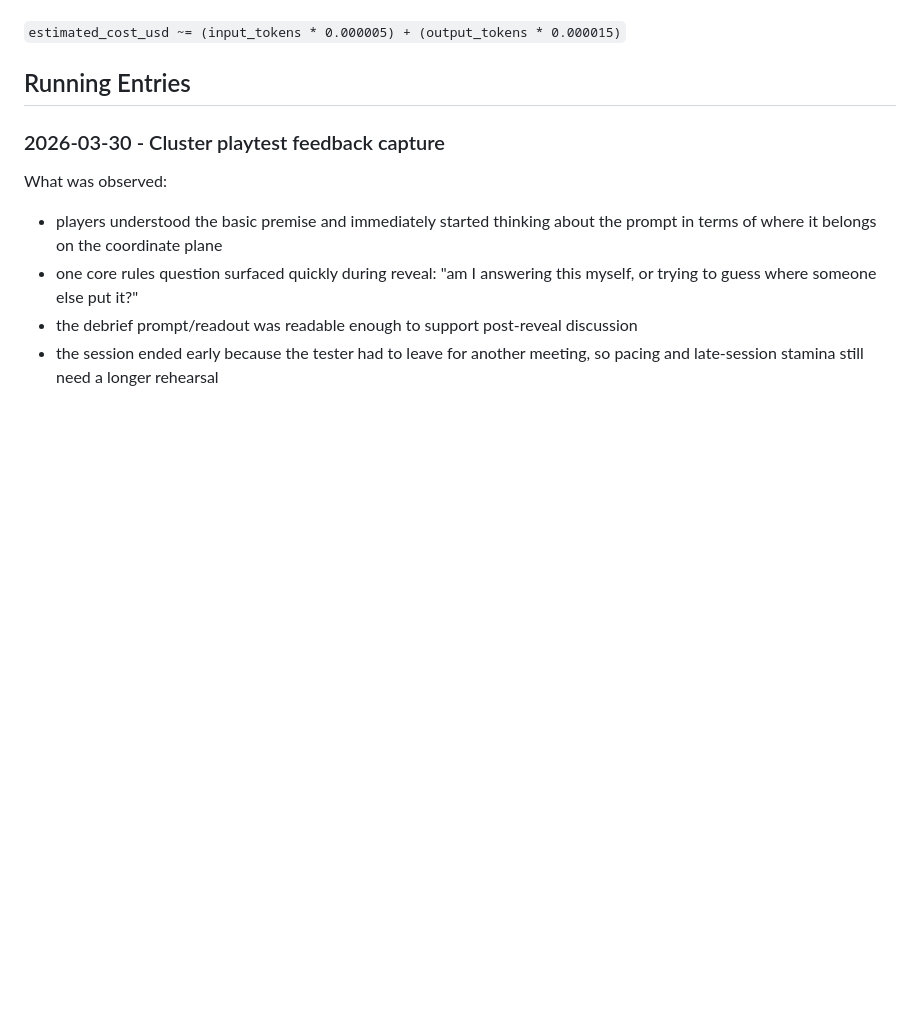
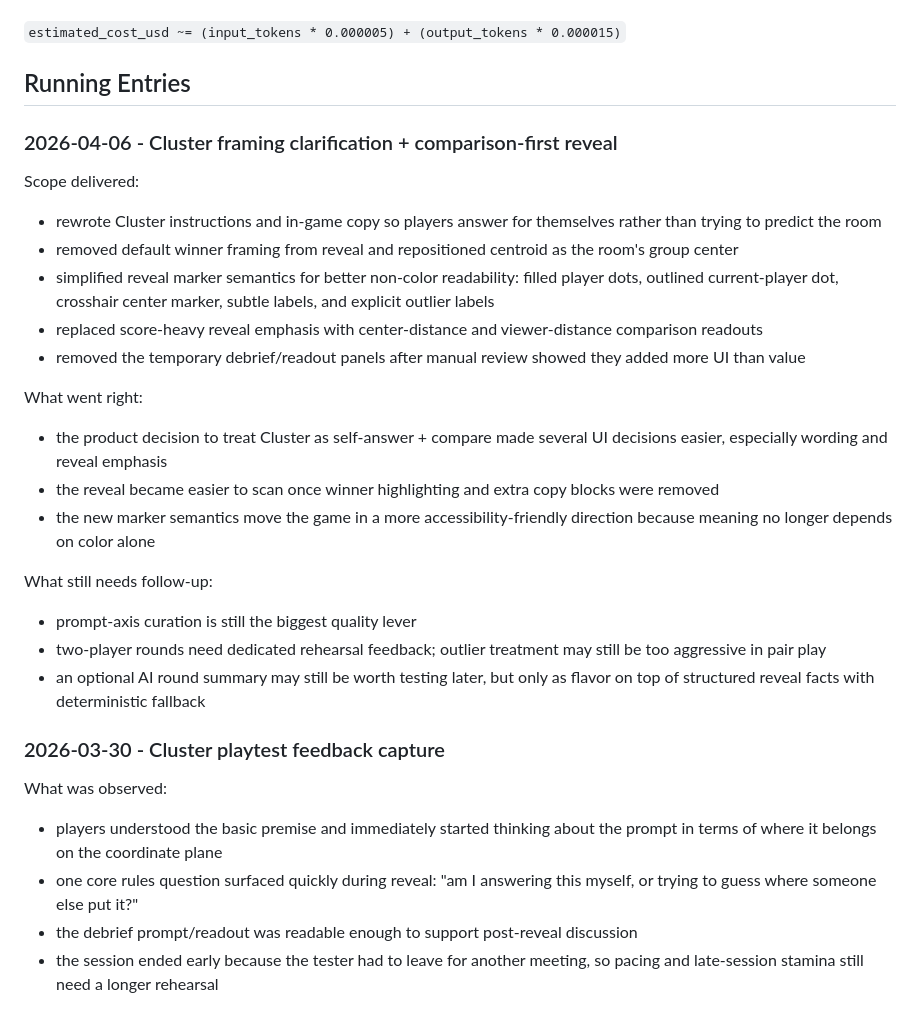
Before and after one commit to jgoodhcg/mindmeld, a Markdown page: roadmap/cluster-delivery-log.md, the part around one of its changes. GitHub-like rendering; blank space fills up the shorter version.

Commit message:
Update Cluster roadmap after reveal pass
Co-authored-by: Codex <codex@users.noreply.github.com>
AI-Provider: OpenAI
AI-Product: codex
AI-Model: gpt-5

```diff
--- a/roadmap/cluster-delivery-log.md
+++ b/roadmap/cluster-delivery-log.md
@@ -30,6 +30,25 @@ Assumptions used for rough USD estimates:
 `estimated_cost_usd ~= (input_tokens * 0.000005) + (output_tokens * 0.000015)`
 
 ## Running Entries
+
+### 2026-04-06 - Cluster framing clarification + comparison-first reveal
+
+Scope delivered:
+- rewrote Cluster instructions and in-game copy so players answer for themselves rather than trying to predict the room
+- removed default winner framing from reveal and repositioned centroid as the room's group center
+- simplified reveal marker semantics for better non-color readability: filled player dots, outlined current-player dot, crosshair center marker, subtle labels, and explicit outlier labels
+- replaced score-heavy reveal emphasis with center-distance and viewer-distance comparison readouts
+- removed the temporary debrief/readout panels after manual review showed they added more UI than value
+
+What went right:
+- the product decision to treat Cluster as self-answer + compare made several UI decisions easier, especially wording and reveal emphasis
+- the reveal became easier to scan once winner highlighting and extra copy blocks were removed
+- the new marker semantics move the game in a more accessibility-friendly direction because meaning no longer depends on color alone
+
+What still needs follow-up:
+- prompt-axis curation is still the biggest quality lever
+- two-player rounds need dedicated rehearsal feedback; outlier treatment may still be too aggressive in pair play
+- an optional AI round summary may still be worth testing later, but only as flavor on top of structured reveal facts with deterministic fallback
 
 ### 2026-03-30 - Cluster playtest feedback capture
 
```
Also changed, not shown: other parts of roadmap/cluster-delivery-log.md (+1 -1 lines), roadmap/cluster-improvements.md (+10 -9 lines), roadmap/work-party-prep.md (+10 -4 lines).
